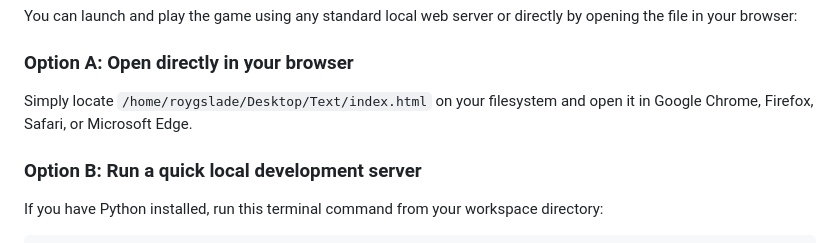
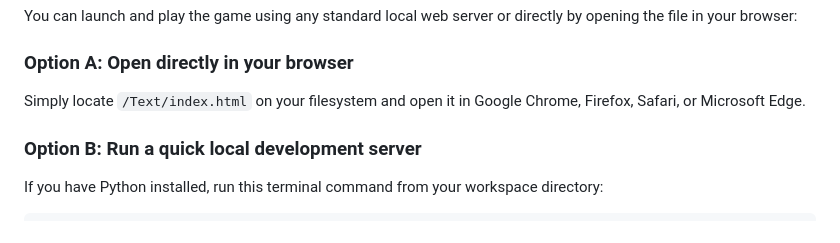
Before and after one commit to RoyGSlade/Text, a Markdown page: README.md, the part around the change. Drawn GitHub-style.

Commit message:
Fix file path in browser launch instructions
Updated the file path in the README for clarity.

```diff
--- a/README.md
+++ b/README.md
@@ -38,7 +38,7 @@ No React, no bundlers, no npm, and no external libraries. Built using standard b
 You can launch and play the game using any standard local web server or directly by opening the file in your browser:
 
 ### Option A: Open directly in your browser
-Simply locate `/home/roygslade/Desktop/Text/index.html` on your filesystem and open it in Google Chrome, Firefox, Safari, or Microsoft Edge.
+Simply locate `/Text/index.html` on your filesystem and open it in Google Chrome, Firefox, Safari, or Microsoft Edge.
 
 ### Option B: Run a quick local development server
 If you have Python installed, run this terminal command from your workspace directory:
```
